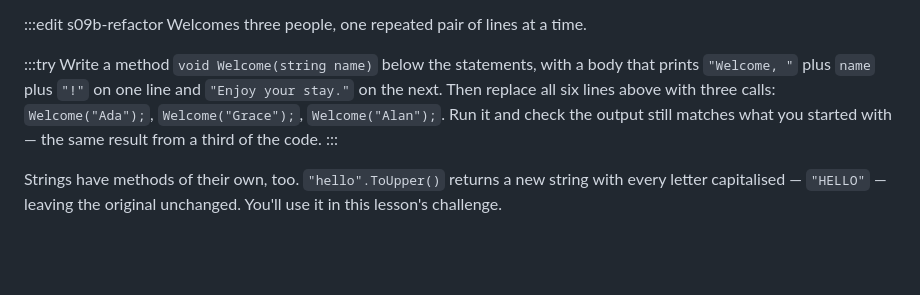
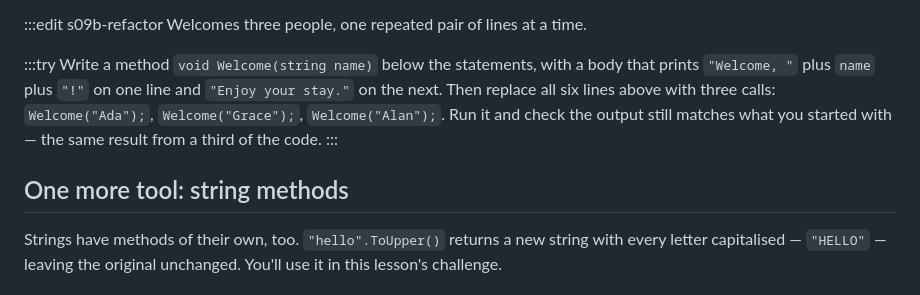
Before and after one commit to dkcharles/CRE132-Web, a Markdown page: content/lessons/09-methods.md, the part around the change. GitHub-like rendering; blank space fills up the shorter version.

```diff
--- a/content/lessons/09-methods.md
+++ b/content/lessons/09-methods.md
@@ -58,6 +58,8 @@ replace all six lines above with three calls: `Welcome("Ada");`, `Welcome("Grace
 result from a third of the code.
 :::
 
+## One more tool: string methods
+
 Strings have methods of their own, too. `"hello".ToUpper()` returns a new string with every
 letter capitalised — `"HELLO"` — leaving the original unchanged. You'll use it in this lesson's
 challenge.
```
Also changed, not shown: content/lessons/10-scope.md (+5 -2 lines), content/lessons/12-console-project.md (+6 -6 lines).
